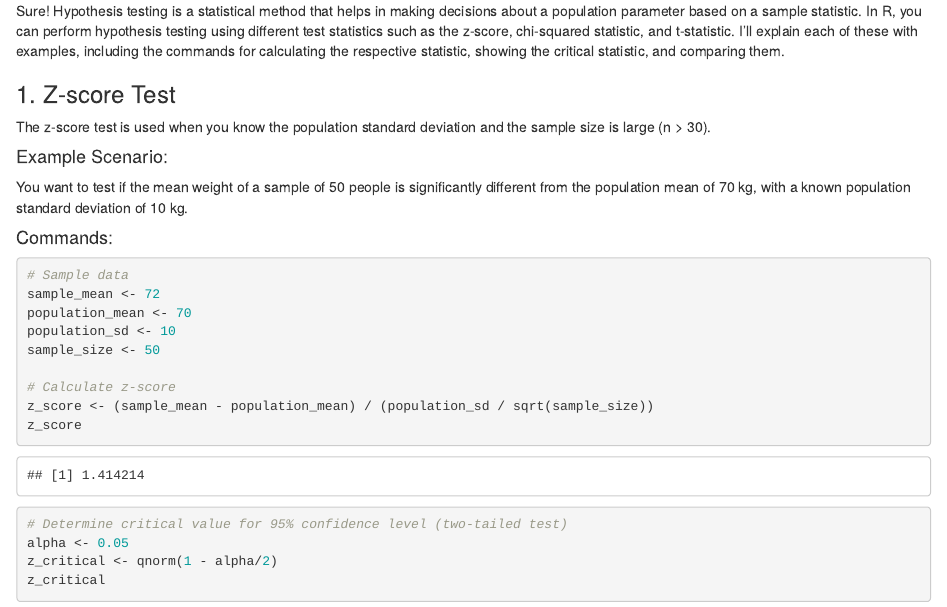
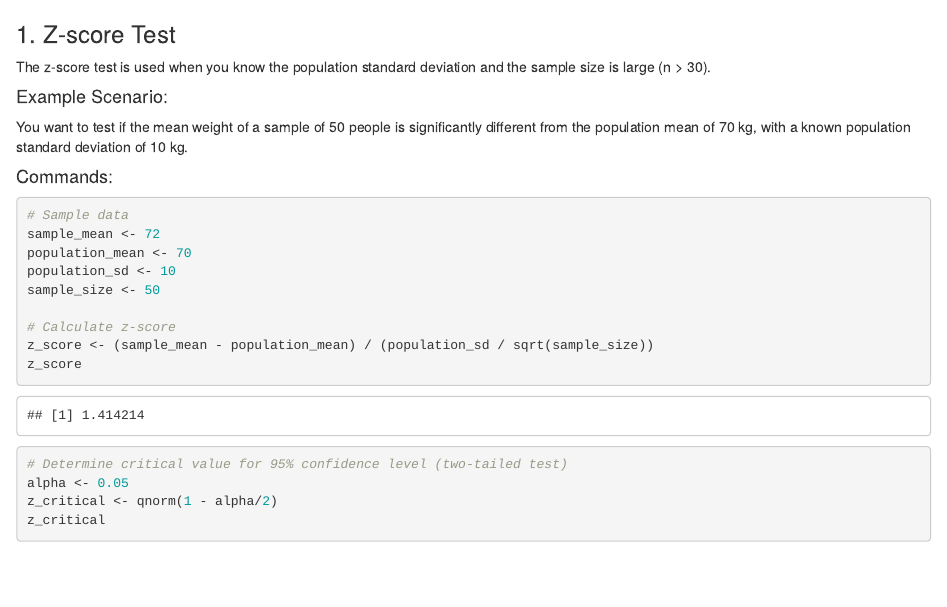
Before and after one commit to edoardoCame/Rstudio, an R Markdown document (Statistics Tutorials/statistical tests.Rmd): the page in a window 1100 px wide, from its top. Rendered offline with R 4.5, knitr and Pandoc, with nearby package versions.

Commit message:
Remove introductory explanation of hypothesis testing from statistical tests tutorial

```diff
--- a/Statistics Tutorials/statistical tests.Rmd
+++ b/Statistics Tutorials/statistical tests.Rmd
@@ -1,4 +1,3 @@
-Sure! Hypothesis testing is a statistical method that helps in making decisions about a population parameter based on a sample statistic. In R, you can perform hypothesis testing using different test statistics such as the z-score, chi-squared statistic, and t-statistic. I'll explain each of these with examples, including the commands for calculating the respective statistic, showing the critical statistic, and comparing them.
 
 ### 1. Z-score Test
 
```
